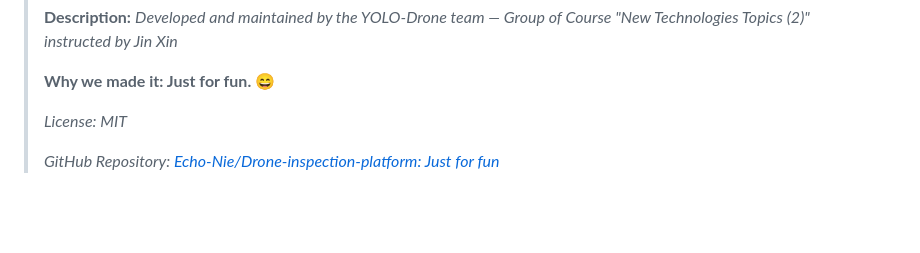
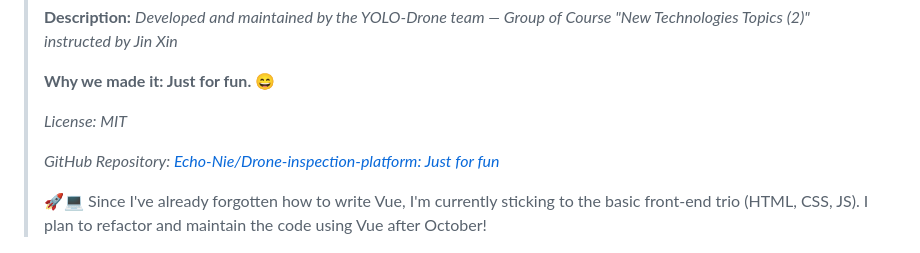
Before and after one commit to Echo-Nie/Drone-inspection-platform, a Markdown page: README.md, the part around the change. GitHub-like rendering; blank space fills up the shorter version.

Commit message:
Update instruction

```diff
--- a/README.md
+++ b/README.md
@@ -11,6 +11,8 @@
 > *License: MIT*
 >
 > *GitHub Repository: [Echo-Nie/Drone-inspection-platform: Just for fun](https://github.com/Echo-Nie/Drone-inspection-platform)*
+>
+> 🚀💻 Since I've already forgotten how to write Vue, I'm currently sticking to the basic front-end trio (HTML, CSS, JS). I plan to refactor and maintain the code using Vue after October!
 
 <p align="center">
   <img src="./assets/YOLO-Drone1.jpg" alt="YOLO-Drone" width="50%" />
```
